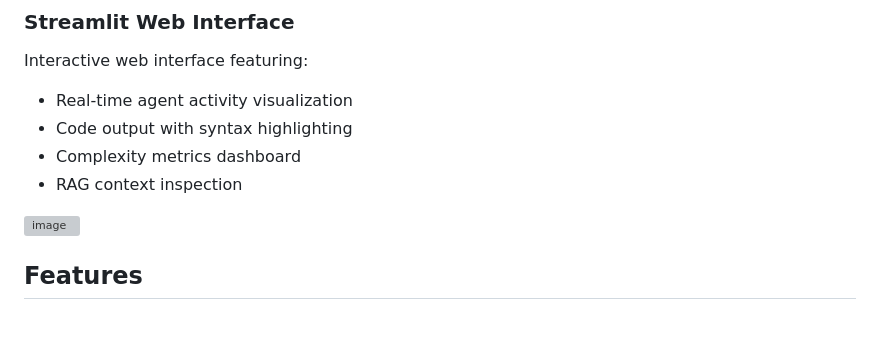
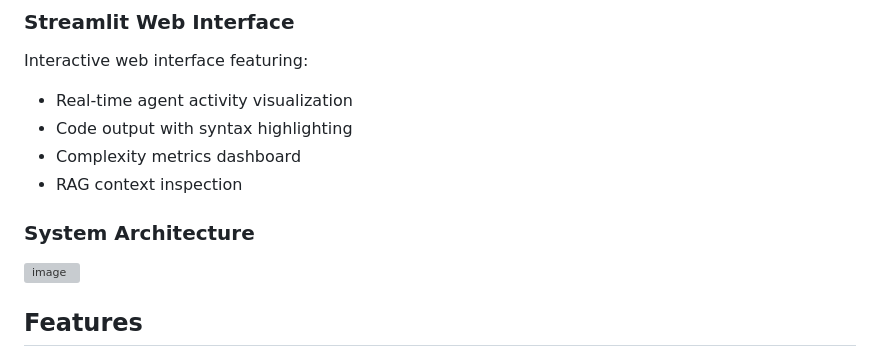
Before and after one commit to NavishaShetty/RAG-Enhanced-Multi-Agent-Code-Generation-System-Using-RL, a Markdown page: README.md, the part around the change. Rendered like a GitHub page; blank space fills up the shorter version; grey boxes are pictures that could not be loaded.

Commit message:
Add System Architecture section to README

```diff
--- a/README.md
+++ b/README.md
@@ -22,6 +22,7 @@ Interactive web interface featuring:
 - Complexity metrics dashboard
 - RAG context inspection
 
+### System Architecture
 <img width="944" height="1318" alt="image" src="https://github.com/user-attachments/assets/fe7b565a-532f-40d9-8d91-888f363c93df" />
 
 ## Features
```
